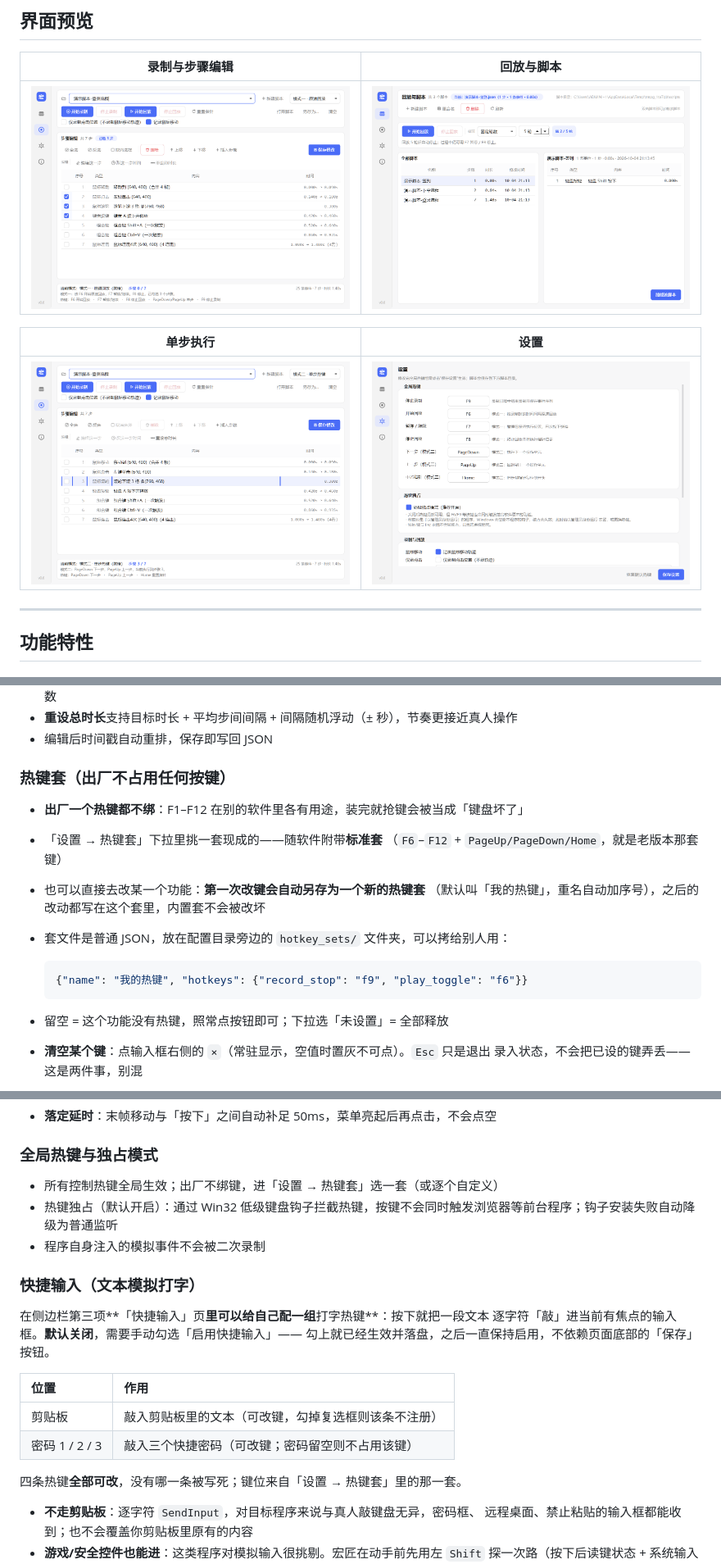
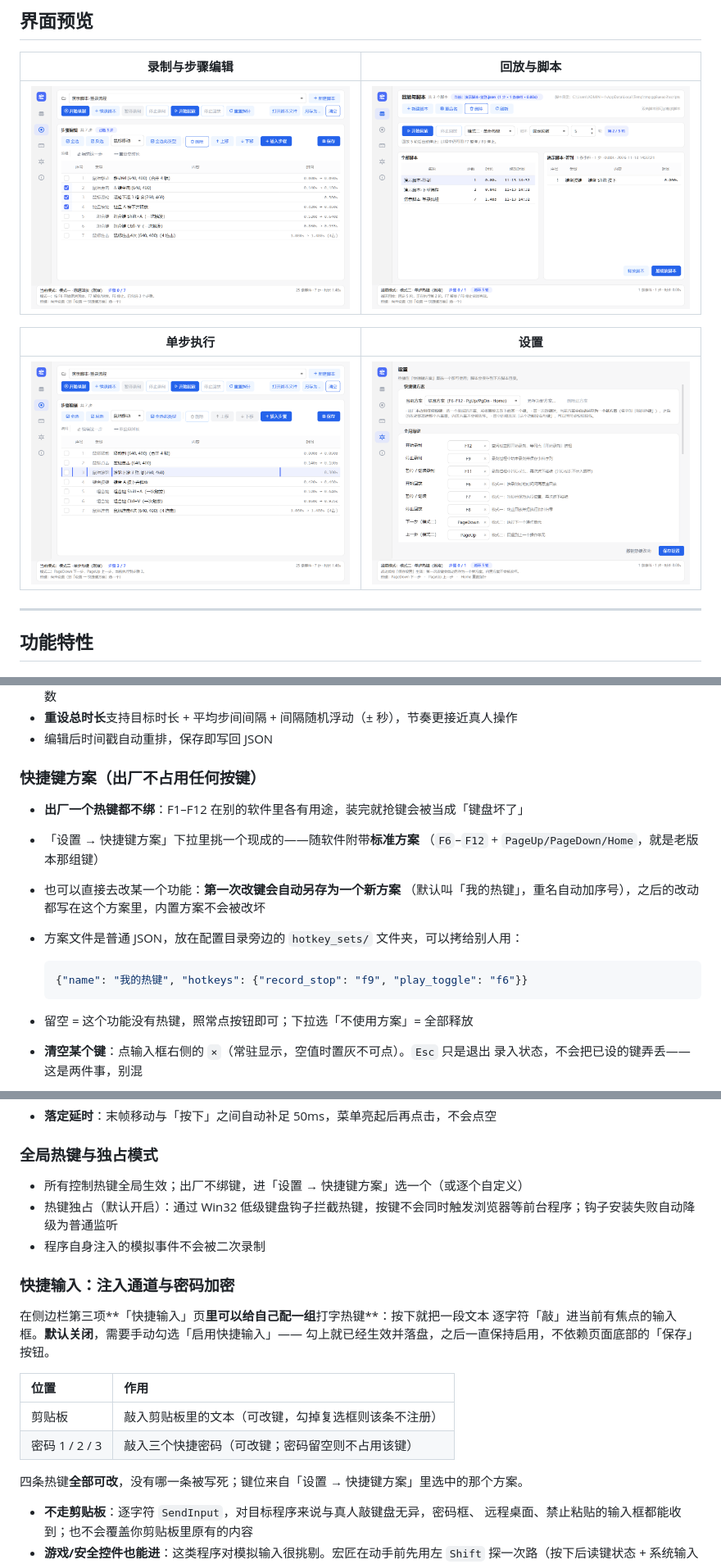
Before and after one commit to Shuaihuai9/MacroSmith, a Markdown page: README.md, 3 parts joined by grey strips. Shown at 82% size. GitHub-like rendering; pictures changed too: docs/screenshot-library.png, docs/screenshot-record.png, docs/screenshot-settings.png.

````diff
--- a/README.md
+++ b/README.md
@@ -52,20 +52,20 @@
 - **重设总时长**支持目标时长 + 平均步间间隔 + 间隔随机浮动（± 秒），节奏更接近真人操作
 - 编辑后时间戳自动重排，保存即写回 JSON
 
-### 热键套（出厂不占用任何按键）
+### 快捷键方案（出厂不占用任何按键）
 
 - **出厂一个热键都不绑**：F1–F12 在别的软件里各有用途，装完就抢键会被当成「键盘坏了」
-- 「设置 → 热键套」下拉里挑一套现成的——随软件附带**标准套**
-  （`F6`–`F12` + `PageUp/PageDown/Home`，就是老版本那套键）
-- 也可以直接去改某一个功能：**第一次改键会自动另存为一个新的热键套**
-  （默认叫「我的热键」，重名自动加序号），之后的改动都写在这个套里，内置套不会被改坏
-- 套文件是普通 JSON，放在配置目录旁边的 `hotkey_sets/` 文件夹，可以拷给别人用：
+- 「设置 → 快捷键方案」下拉里挑一个现成的——随软件附带**标准方案**
+  （`F6`–`F12` + `PageUp/PageDown/Home`，就是老版本那组键）
+- 也可以直接去改某一个功能：**第一次改键会自动另存为一个新方案**
+  （默认叫「我的热键」，重名自动加序号），之后的改动都写在这个方案里，内置方案不会被改坏
+- 方案文件是普通 JSON，放在配置目录旁边的 `hotkey_sets/` 文件夹，可以拷给别人用：
 
   ```json
   {"name": "我的热键", "hotkeys": {"record_stop": "f9", "play_toggle": "f6"}}
   ```
 
-- 留空 = 这个功能没有热键，照常点按钮即可；下拉选「未设置」= 全部释放
+- 留空 = 这个功能没有热键，照常点按钮即可；下拉选「不使用方案」= 全部释放
 - **清空某个键**：点输入框右侧的 `×`（常驻显示，空值时置灰不可点）。`Esc` 只是退出
   录入状态，不会把已设的键弄丢——这是两件事，别混
 - **冲突即时提示**：两个功能绑了同一个键，两个框当场一起变红，状态栏点名「F9 同时绑给了
@@ -117,11 +117,11 @@
 
 ### 全局热键与独占模式
 
-- 所有控制热键全局生效；出厂不绑键，进「设置 → 热键套」选一套（或逐个自定义）
+- 所有控制热键全局生效；出厂不绑键，进「设置 → 快捷键方案」选一个（或逐个自定义）
 - 热键独占（默认开启）：通过 Win32 低级键盘钩子拦截热键，按键不会同时触发浏览器等前台程序；钩子安装失败自动降级为普通监听
 - 程序自身注入的模拟事件不会被二次录制
 
-### 快捷输入（文本模拟打字）
+### 快捷输入：注入通道与密码加密
 
 在侧边栏第三项**「快捷输入」页**里可以给自己配一组**打字热键**：按下就把一段文本
 逐字符「敲」进当前有焦点的输入框。**默认关闭**，需要手动勾选「启用快捷输入」——
@@ -132,7 +132,7 @@
 | 剪贴板 | 敲入剪贴板里的文本（可改键，勾掉复选框则该条不注册） |
 | 密码 1 / 2 / 3 | 敲入三个快捷密码（可改键；密码留空则不占用该键） |
 
-四条热键**全部可改**，没有哪一条被写死；键位来自「设置 → 热键套」里的那一套。
+四条热键**全部可改**，没有哪一条被写死；键位来自「设置 → 快捷键方案」里选中的那个方案。
 
 - **不走剪贴板**：逐字符 `SendInput`，对目标程序来说与真人敲键盘无异，密码框、
   远程桌面、禁止粘贴的输入框都能收到；也不会覆盖你剪贴板里原有的内容
````
Also changed, not shown: other parts of README.md (+6 -6 lines), 10 other files.
